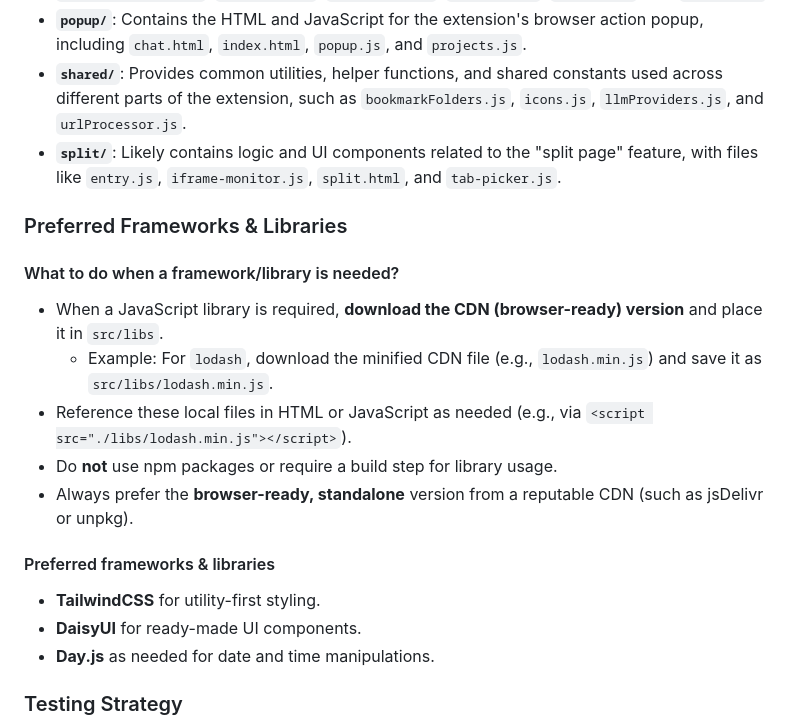
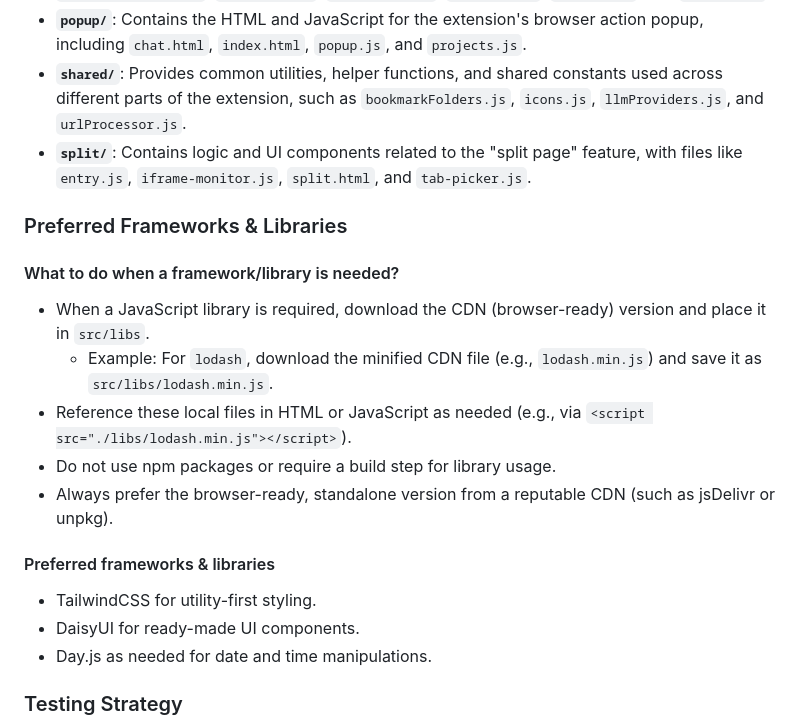
Before and after one commit to riiiiiiiiiina0/nenya, a Markdown page: openspec/project.md, the part around one of its changes. Rendered like a GitHub page.

Commit message:
docs: populate project context

```diff
--- a/openspec/project.md
+++ b/openspec/project.md
@@ -35,20 +35,20 @@ The project follows a typical browser extension architecture, separating concern
 -   **`options/`**: Manages the extension's settings and configuration UI, with files like `autoGoogleLogin.js`, `bookmarks.js`, `customCode.js`, `darkMode.js`, `index.html`, and `options.js`.
 -   **`popup/`**: Contains the HTML and JavaScript for the extension's browser action popup, including `chat.html`, `index.html`, `popup.js`, and `projects.js`.
 -   **`shared/`**: Provides common utilities, helper functions, and shared constants used across different parts of the extension, such as `bookmarkFolders.js`, `icons.js`, `llmProviders.js`, and `urlProcessor.js`.
--   **`split/`**: Likely contains logic and UI components related to the "split page" feature, with files like `entry.js`, `iframe-monitor.js`, `split.html`, and `tab-picker.js`.
+-   **`split/`**: Contains logic and UI components related to the "split page" feature, with files like `entry.js`, `iframe-monitor.js`, `split.html`, and `tab-picker.js`.
 
 ### Preferred Frameworks & Libraries
 #### What to do when a framework/library is needed?
-- When a JavaScript library is required, **download the CDN (browser-ready) version** and place it in `src/libs`.
+- When a JavaScript library is required, download the CDN (browser-ready) version and place it in `src/libs`.
   - Example: For `lodash`, download the minified CDN file (e.g., `lodash.min.js`) and save it as `src/libs/lodash.min.js`.
 - Reference these local files in HTML or JavaScript as needed (e.g., via `<script src="./libs/lodash.min.js"></script>`).
-- Do **not** use npm packages or require a build step for library usage.
-- Always prefer the **browser-ready, standalone** version from a reputable CDN (such as jsDelivr or unpkg).
+- Do not use npm packages or require a build step for library usage.
+- Always prefer the browser-ready, standalone version from a reputable CDN (such as jsDelivr or unpkg).
 
 #### Preferred frameworks & libraries
-- **TailwindCSS** for utility-first styling.
-- **DaisyUI** for ready-made UI components.
-- **Day.js** as needed for date and time manipulations.
+- TailwindCSS for utility-first styling.
+- DaisyUI for ready-made UI components.
+- Day.js as needed for date and time manipulations.
 
 ### Testing Strategy
 Currently, testing is performed manually by loading the extension into a browser. There is a desire to integrate automated testing in the future.
```
Also changed, not shown: other parts of openspec/project.md (+5 -5 lines).
